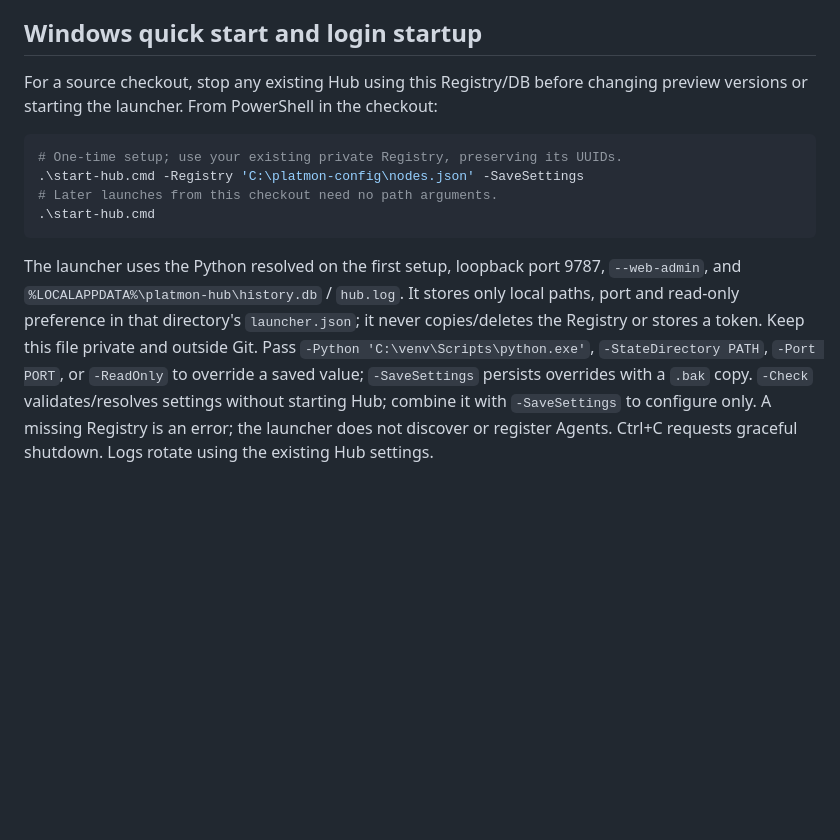
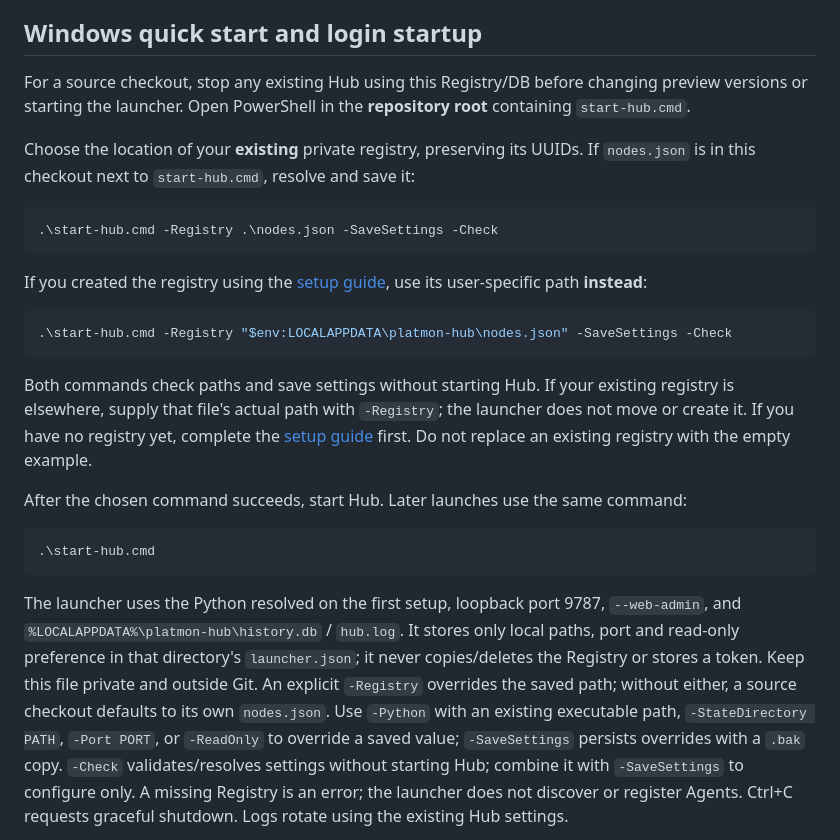
Before and after one commit to platmon/platmon-hub, a Markdown page: docs/guides/operations.md, the part around the change. GitHub-like rendering; blank space fills up the shorter version.

Commit message:
docs: fix Windows launcher registry setup examples (#27)

````diff
--- a/docs/guides/operations.md
+++ b/docs/guides/operations.md
@@ -84,12 +84,32 @@ See [systemd's directory/permission model](https://www.freedesktop.org/software/
 ## Windows quick start and login startup
 
 For a source checkout, stop any existing Hub using this Registry/DB before changing
-preview versions or starting the launcher. From PowerShell in the checkout:
+preview versions or starting the launcher. Open PowerShell in the **repository
+root** containing `start-hub.cmd`.
+
+Choose the location of your **existing** private registry, preserving its UUIDs.
+If `nodes.json` is in this checkout next to `start-hub.cmd`, resolve and save it:
 
 ```powershell
-# One-time setup; use your existing private Registry, preserving its UUIDs.
-.\start-hub.cmd -Registry 'C:\platmon-config\nodes.json' -SaveSettings
-# Later launches from this checkout need no path arguments.
+.\start-hub.cmd -Registry .\nodes.json -SaveSettings -Check
+```
+
+If you created the registry using the [setup guide](setup.md#register-agents-and-start-monitoring),
+use its user-specific path **instead**:
+
+```powershell
+.\start-hub.cmd -Registry "$env:LOCALAPPDATA\platmon-hub\nodes.json" -SaveSettings -Check
+```
+
+Both commands check paths and save settings without starting Hub. If your existing
+registry is elsewhere, supply that file's actual path with `-Registry`; the
+launcher does not move or create it. If you have no registry yet, complete the
+[setup guide](setup.md#register-agents-and-start-monitoring) first. Do not replace
+an existing registry with the empty example.
+
+After the chosen command succeeds, start Hub. Later launches use the same command:
+
+```powershell
 .\start-hub.cmd
 ```
 
@@ -97,8 +117,10 @@ The launcher uses the Python resolved on the first setup, loopback port 9787,
 `--web-admin`, and `%LOCALAPPDATA%\platmon-hub\history.db` / `hub.log`.
 It stores only local paths, port and read-only preference in that directory's
 `launcher.json`; it never copies/deletes the Registry or stores a token. Keep
-this file private and outside Git. Pass `-Python 'C:\venv\Scripts\python.exe'`,
-`-StateDirectory PATH`, `-Port PORT`, or `-ReadOnly` to override a saved value;
+this file private and outside Git. An explicit `-Registry` overrides the saved path;
+without either, a source checkout defaults to its own `nodes.json`.
+Use `-Python` with an existing executable path, `-StateDirectory PATH`, `-Port PORT`,
+or `-ReadOnly` to override a saved value;
 `-SaveSettings` persists overrides with a `.bak` copy. `-Check` validates/resolves
 settings without starting Hub; combine it with `-SaveSettings` to configure only.
 A missing Registry is an error; the launcher does not discover or register Agents.
````
Also changed, not shown: docs/guides/troubleshooting.md (+1 -0 lines).
